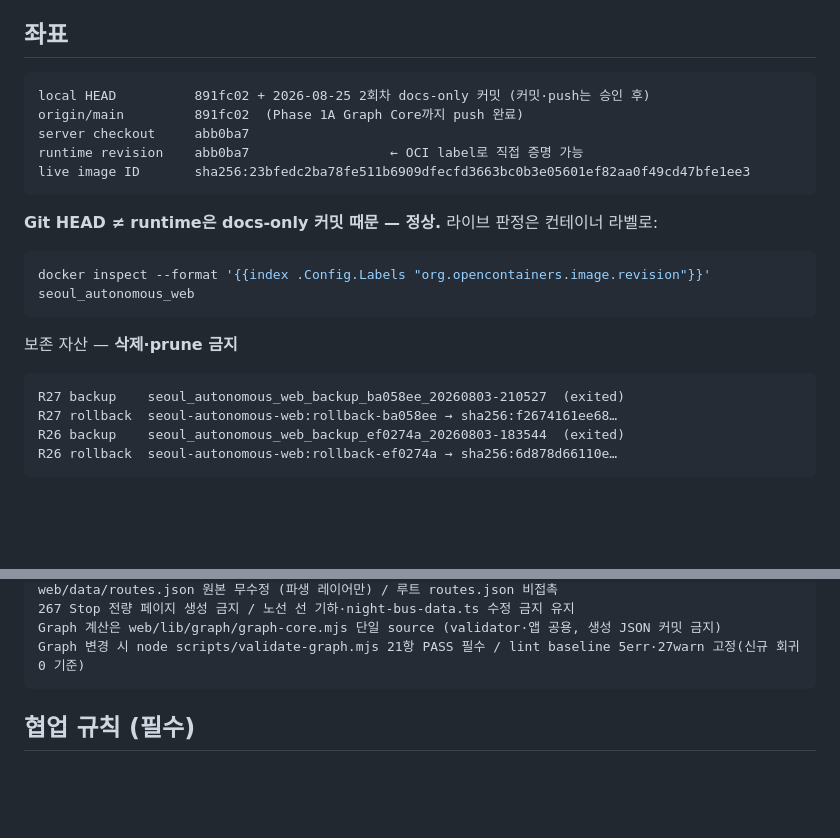
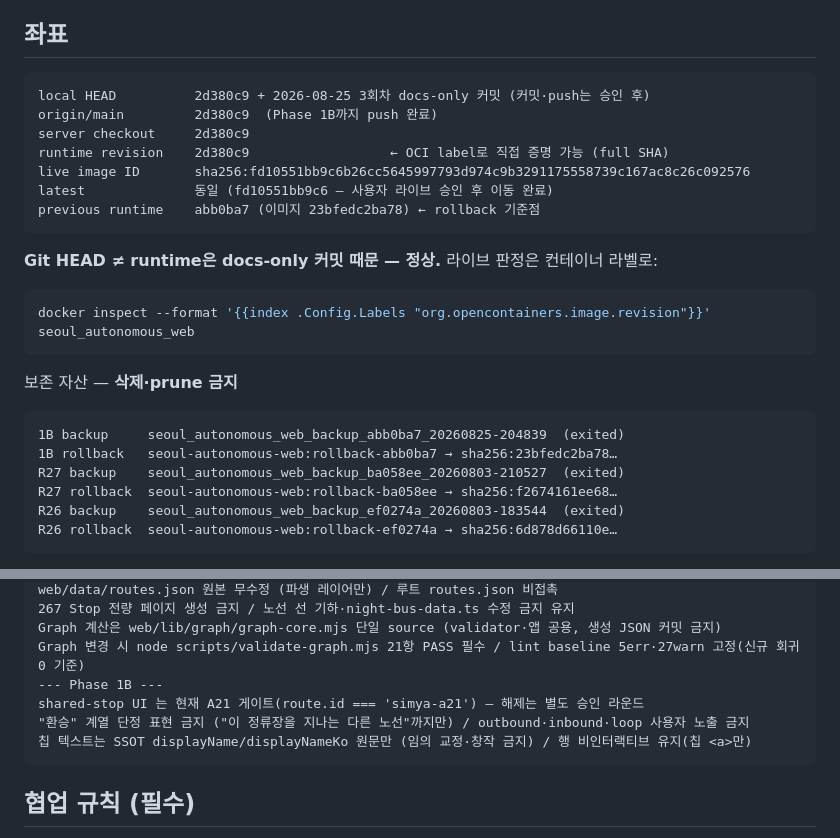
Before and after one commit to defazr/Seoul-Autonomous, a Markdown page: docs/SESSION-HANDOFF.md, 2 parts joined by grey strips. Rendered like a GitHub page; blank space fills up the shorter version.

````diff
--- a/docs/SESSION-HANDOFF.md
+++ b/docs/SESSION-HANDOFF.md
@@ -70,11 +75,13 @@ stopId 반복 2건에서 prev/next 정확 / loop 오분류 0 / shared-stop이 St
 ## 좌표
 
 ```
-local HEAD          891fc02 + 2026-08-25 2회차 docs-only 커밋 (커밋·push는 승인 후)
-origin/main         891fc02  (Phase 1A Graph Core까지 push 완료)
-server checkout     abb0ba7
-runtime revision    abb0ba7                  ← OCI label로 직접 증명 가능
-live image ID       sha256:23bfedc2ba78fe511b6909dfecfd3663bc0b3e05601ef82aa0f49cd47bfe1ee3
+local HEAD          2d380c9 + 2026-08-25 3회차 docs-only 커밋 (커밋·push는 승인 후)
+origin/main         2d380c9  (Phase 1B까지 push 완료)
+server checkout     2d380c9
+runtime revision    2d380c9                  ← OCI label로 직접 증명 가능 (full SHA)
+live image ID       sha256:fd10551bb9c6b26cc5645997793d974c9b3291175558739c167ac8c26c092576
+latest              동일 (fd10551bb9c6 — 사용자 라이브 승인 후 이동 완료)
+previous runtime    abb0ba7 (이미지 23bfedc2ba78) ← rollback 기준점
 ```
 
 **Git HEAD ≠ runtime은 docs-only 커밋 때문 — 정상.** 라이브 판정은 컨테이너 라벨로:
@@ -86,6 +93,8 @@ docker inspect --format '{{index .Config.Labels "org.opencontainers.image.revisi
 보존 자산 — **삭제·prune 금지**
 
 ```
+1B backup     seoul_autonomous_web_backup_abb0ba7_20260825-204839  (exited)
+1B rollback   seoul-autonomous-web:rollback-abb0ba7 → sha256:23bfedc2ba78…
 R27 backup    seoul_autonomous_web_backup_ba058ee_20260803-210527  (exited)
 R27 rollback  seoul-autonomous-web:rollback-ba058ee → sha256:f2674161ee68…
 R26 backup    seoul_autonomous_web_backup_ef0274a_20260803-183544  (exited)
@@ -135,6 +144,10 @@ web/data/routes.json 원본 무수정 (파생 레이어만) / 루트 routes.json
 267 Stop 전량 페이지 생성 금지 / 노선 선 기하·night-bus-data.ts 수정 금지 유지
 Graph 계산은 web/lib/graph/graph-core.mjs 단일 source (validator·앱 공용, 생성 JSON 커밋 금지)
 Graph 변경 시 node scripts/validate-graph.mjs 21항 PASS 필수 / lint baseline 5err·27warn 고정(신규 회귀 0 기준)
+--- Phase 1B ---
+shared-stop UI 는 현재 A21 게이트(route.id === 'simya-a21') — 해제는 별도 승인 라운드
+"환승" 계열 단정 표현 금지 ("이 정류장을 지나는 다른 노선"까지만) / outbound·inbound·loop 사용자 노출 금지
+칩 텍스트는 SSOT displayName/displayNameKo 원문만 (임의 교정·창작 금지) / 행 비인터랙티브 유지(칩 <a>만)
 ```
 
 ## 협업 규칙 (필수)
````
Also changed, not shown: other parts of docs/SESSION-HANDOFF.md (+34 -26 lines), docs/handoff/HANDOFF-20260825_3.md (added, +48 -0 lines), docs/worklogs/PHASE1B-A21-VERTICAL-SLICE-20260825.md (added, +132 -0 lines).
